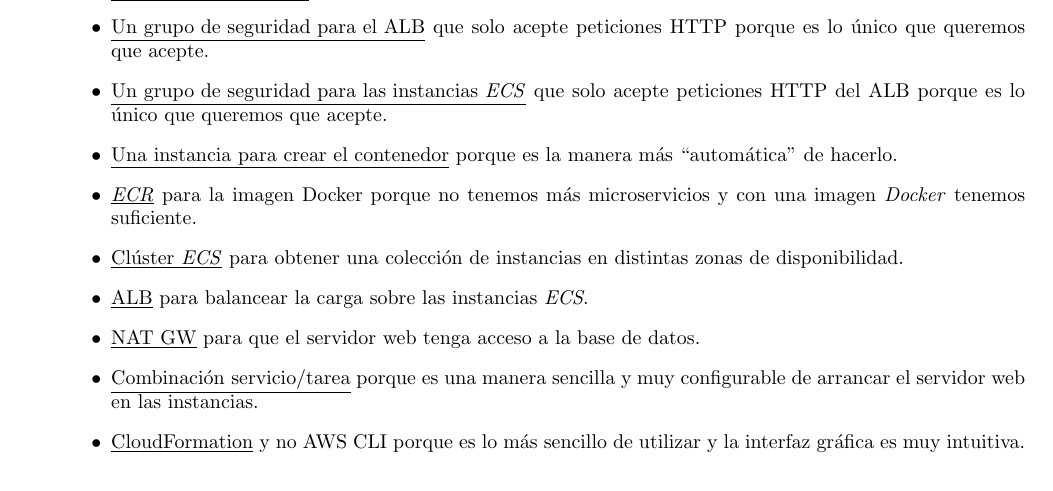
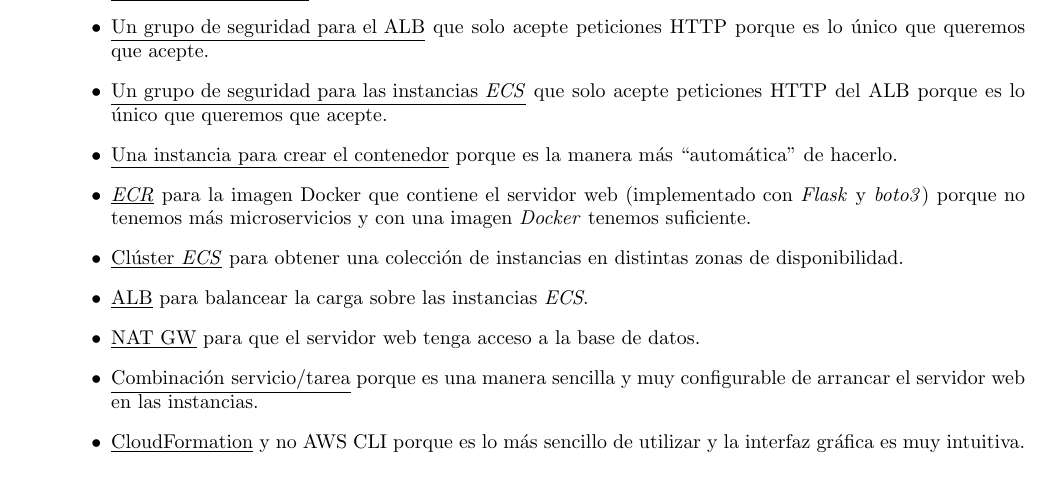
Before and after one commit to aleferu/icap, a LaTeX document (latex/main.tex, which reads latex/razonamiento.tex): part of page 2 of 23, cut so that both start at the same text. Compiled offline with pdfLaTeX.

Commit message:
Mejor explicación del contenedor

```diff
--- a/latex/razonamiento.tex
+++ b/latex/razonamiento.tex
@@ -19,7 +19,7 @@
 
     \item \underline{Una instancia para crear el contenedor} porque es la manera más ``automática'' de hacerlo.
 
-    \item \underline{\textit{ECR}} para la imagen Docker porque no tenemos más microservicios y con una imagen \textit{Docker} tenemos suficiente.
+    \item \underline{\textit{ECR}} para la imagen Docker que contiene el servidor web (implementado con \textit{Flask} y \textit{boto3}) porque no tenemos más microservicios y con una imagen \textit{Docker} tenemos suficiente.
 
     \item \underline{Clúster \textit{ECS}} para obtener una colección de instancias en distintas zonas de disponibilidad.
 
```
